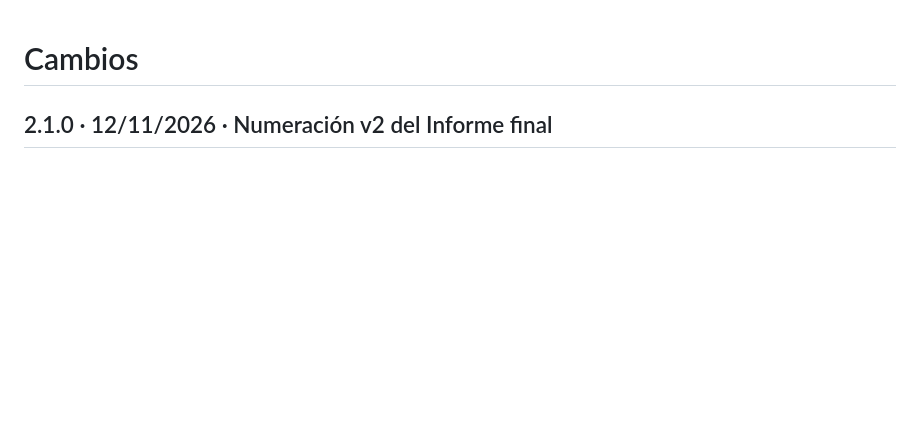
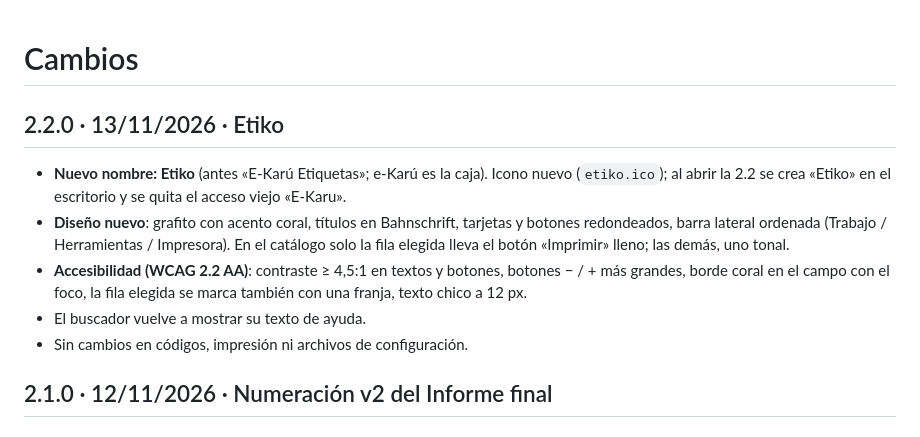
Before and after one commit to alvaroliuzzi-bot/ekaru-etiquetas, a Markdown page: CHANGELOG.md, the part around the change. Rendered like a GitHub page; blank space fills up the shorter version.

```diff
--- a/CHANGELOG.md
+++ b/CHANGELOG.md
@@ -1,4 +1,12 @@
 # Cambios
+
+## 2.2.0 · 13/11/2026 · Etiko
+
+- **Nuevo nombre: Etiko** (antes «E-Karú Etiquetas»; e-Karú es la caja). Icono nuevo (`etiko.ico`); al abrir la 2.2 se crea «Etiko» en el escritorio y se quita el acceso viejo «E-Karu».
+- **Diseño nuevo**: grafito con acento coral, títulos en Bahnschrift, tarjetas y botones redondeados, barra lateral ordenada (Trabajo / Herramientas / Impresora). En el catálogo solo la fila elegida lleva el botón «Imprimir» lleno; las demás, uno tonal.
+- **Accesibilidad (WCAG 2.2 AA)**: contraste ≥ 4,5:1 en textos y botones, botones − / + más grandes, borde coral en el campo con el foco, la fila elegida se marca también con una franja, texto chico a 12 px.
+- El buscador vuelve a mostrar su texto de ayuda.
+- Sin cambios en códigos, impresión ni archivos de configuración.
 
 ## 2.1.0 · 12/11/2026 · Numeración v2 del Informe final
 
```
Also changed, not shown: README.md (+10 -4 lines), docs/img/app_catalogo.jpg, docs/img/icono.png, 5 other files.
